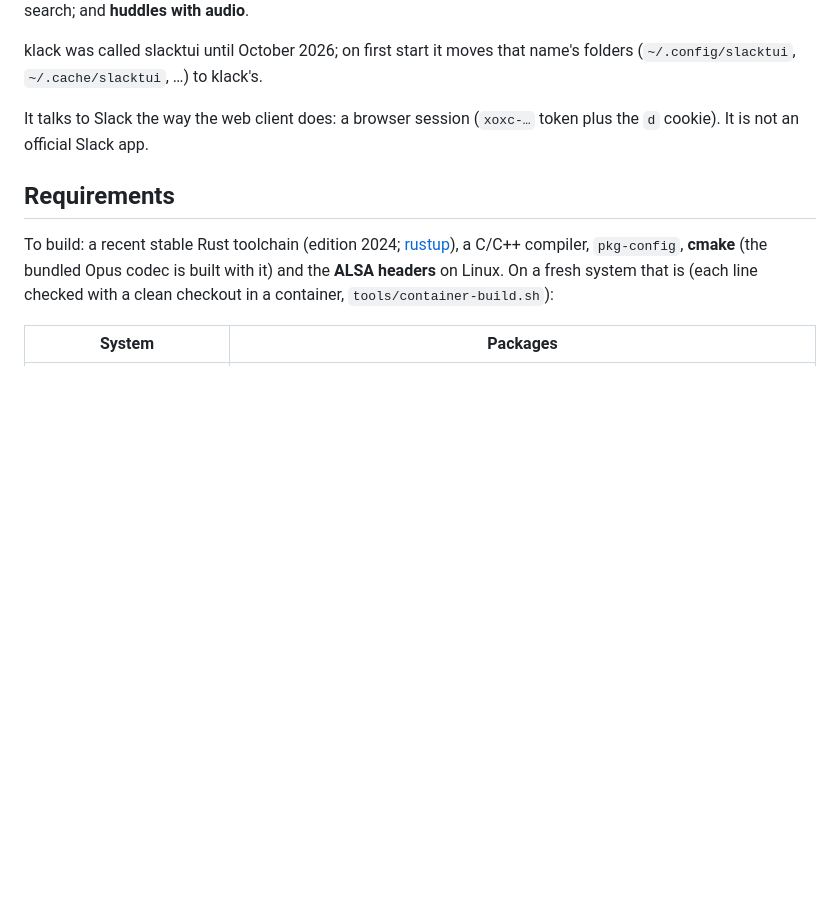
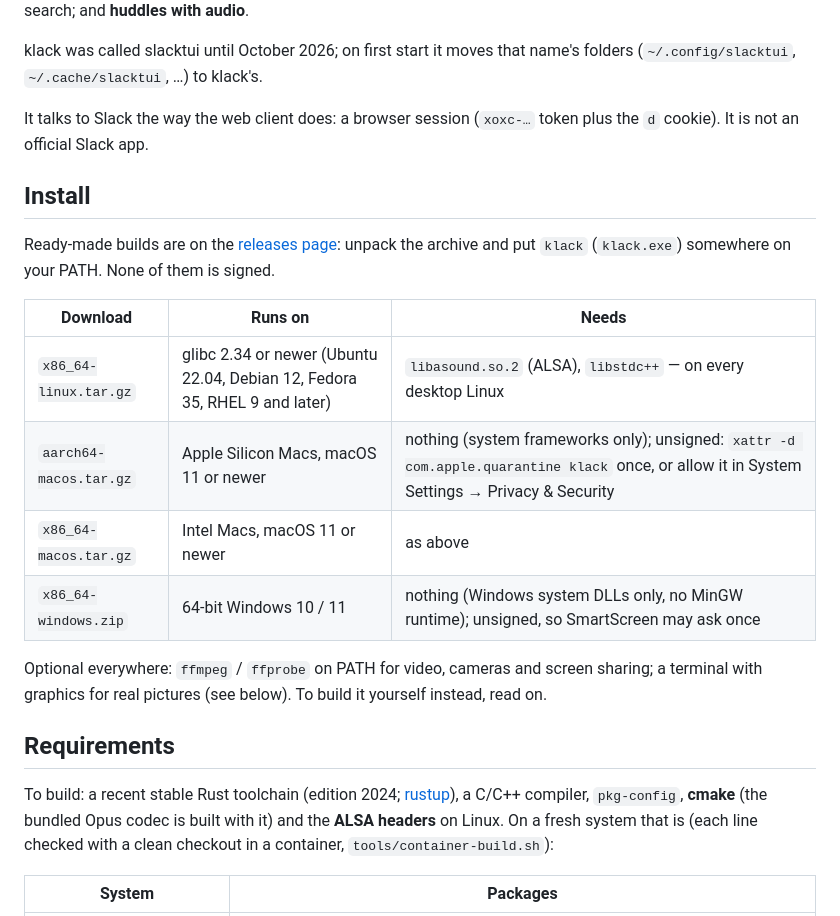
Before and after one commit to dmytrobsp/klack, a Markdown page: README.md, the part around the change. Drawn GitHub-style; blank space fills up the shorter version.

Commit message:
docs: install section for the release downloads
Co-Authored-By: Claude Opus 5.5 <noreply@anthropic.com>

```diff
--- a/README.md
+++ b/README.md
@@ -9,6 +9,21 @@ klack was called slacktui until October 2026; on first start it moves that name'
 
 It talks to Slack the way the web client does: a browser session (`xoxc-…` token plus the `d`
 cookie). It is not an official Slack app.
+
+## Install
+
+Ready-made builds are on the [releases page](https://github.com/dmytrobsp/klack/releases): unpack
+the archive and put `klack` (`klack.exe`) somewhere on your PATH. None of them is signed.
+
+| Download | Runs on | Needs |
+|---|---|---|
+| `x86_64-linux.tar.gz` | glibc 2.34 or newer (Ubuntu 22.04, Debian 12, Fedora 35, RHEL 9 and later) | `libasound.so.2` (ALSA), `libstdc++` — on every desktop Linux |
+| `aarch64-macos.tar.gz` | Apple Silicon Macs, macOS 11 or newer | nothing (system frameworks only); unsigned: `xattr -d com.apple.quarantine klack` once, or allow it in System Settings → Privacy & Security |
+| `x86_64-macos.tar.gz` | Intel Macs, macOS 11 or newer | as above |
+| `x86_64-windows.zip` | 64-bit Windows 10 / 11 | nothing (Windows system DLLs only, no MinGW runtime); unsigned, so SmartScreen may ask once |
+
+Optional everywhere: `ffmpeg` / `ffprobe` on PATH for video, cameras and screen sharing; a terminal
+with graphics for real pictures (see below). To build it yourself instead, read on.
 
 ## Requirements
 
```
Also changed, not shown: PROGRESS.md (+2 -1 lines).
